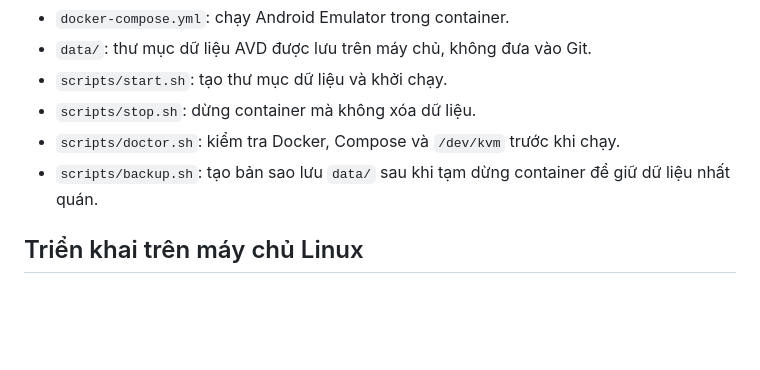
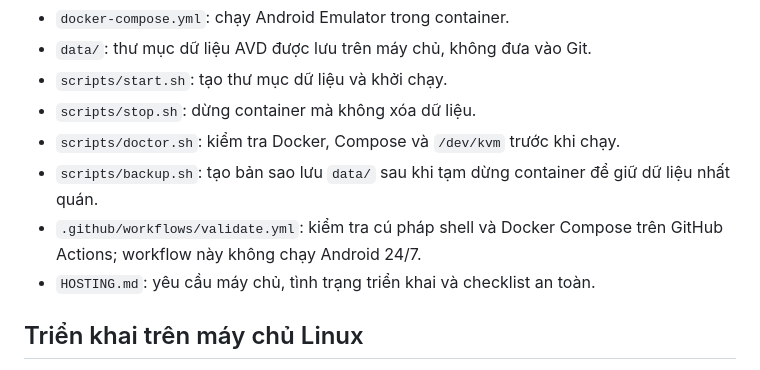
Before and after one commit to Truc5738/android-cloud-phone, a Markdown page: README.md, the part around the change. Rendered like a GitHub page; blank space fills up the shorter version.

Commit message:
Link hosting guide and CI validation from README

```diff
--- a/README.md
+++ b/README.md
@@ -17,6 +17,8 @@ Mục tiêu: Android Emulator điều khiển qua trình duyệt, dữ liệu AV
 - `scripts/stop.sh`: dừng container mà không xóa dữ liệu.
 - `scripts/doctor.sh`: kiểm tra Docker, Compose và `/dev/kvm` trước khi chạy.
 - `scripts/backup.sh`: tạo bản sao lưu `data/` sau khi tạm dừng container để giữ dữ liệu nhất quán.
+- `.github/workflows/validate.yml`: kiểm tra cú pháp shell và Docker Compose trên GitHub Actions; workflow này không chạy Android 24/7.
+- `HOSTING.md`: yêu cầu máy chủ, tình trạng triển khai và checklist an toàn.
 
 ## Triển khai trên máy chủ Linux
 
```
